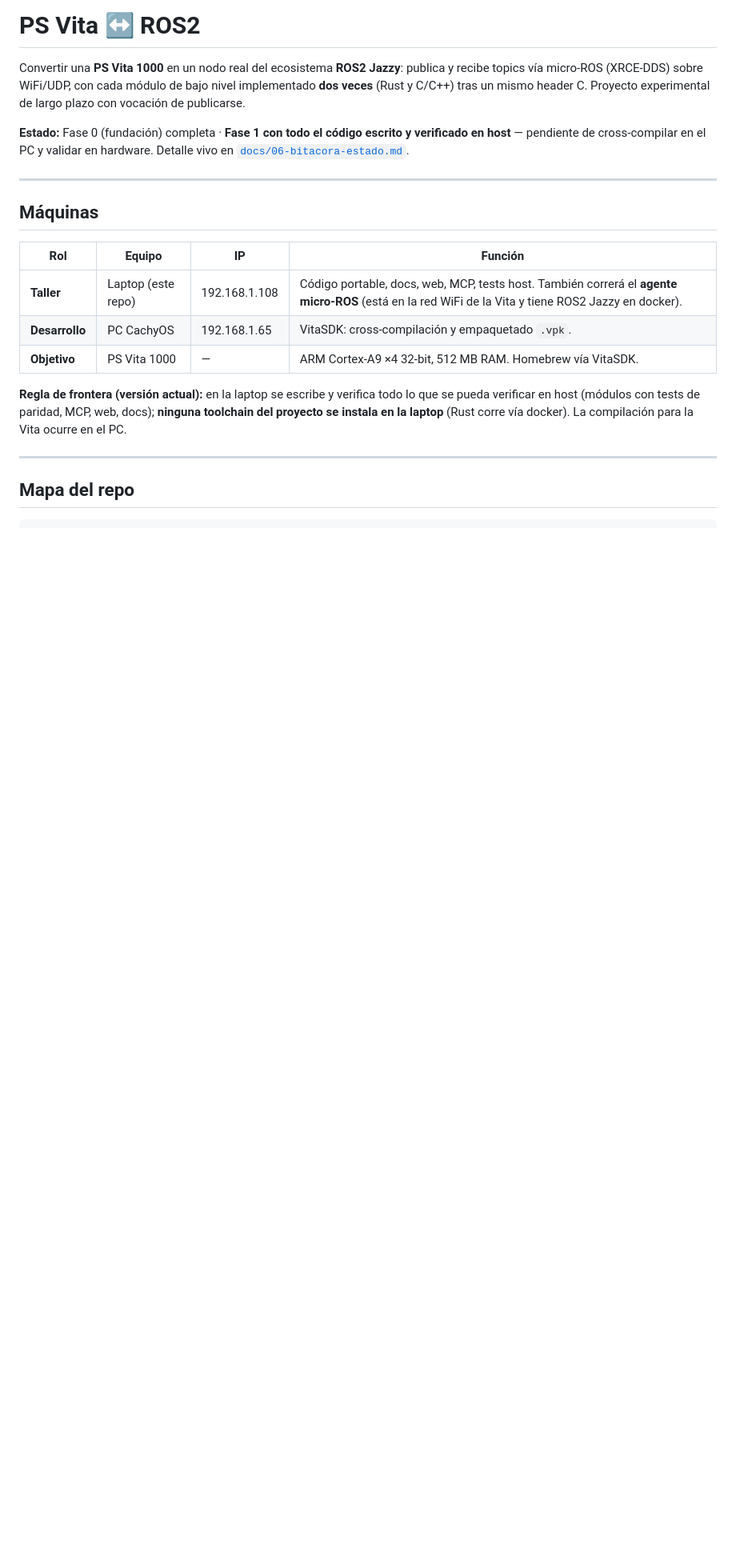
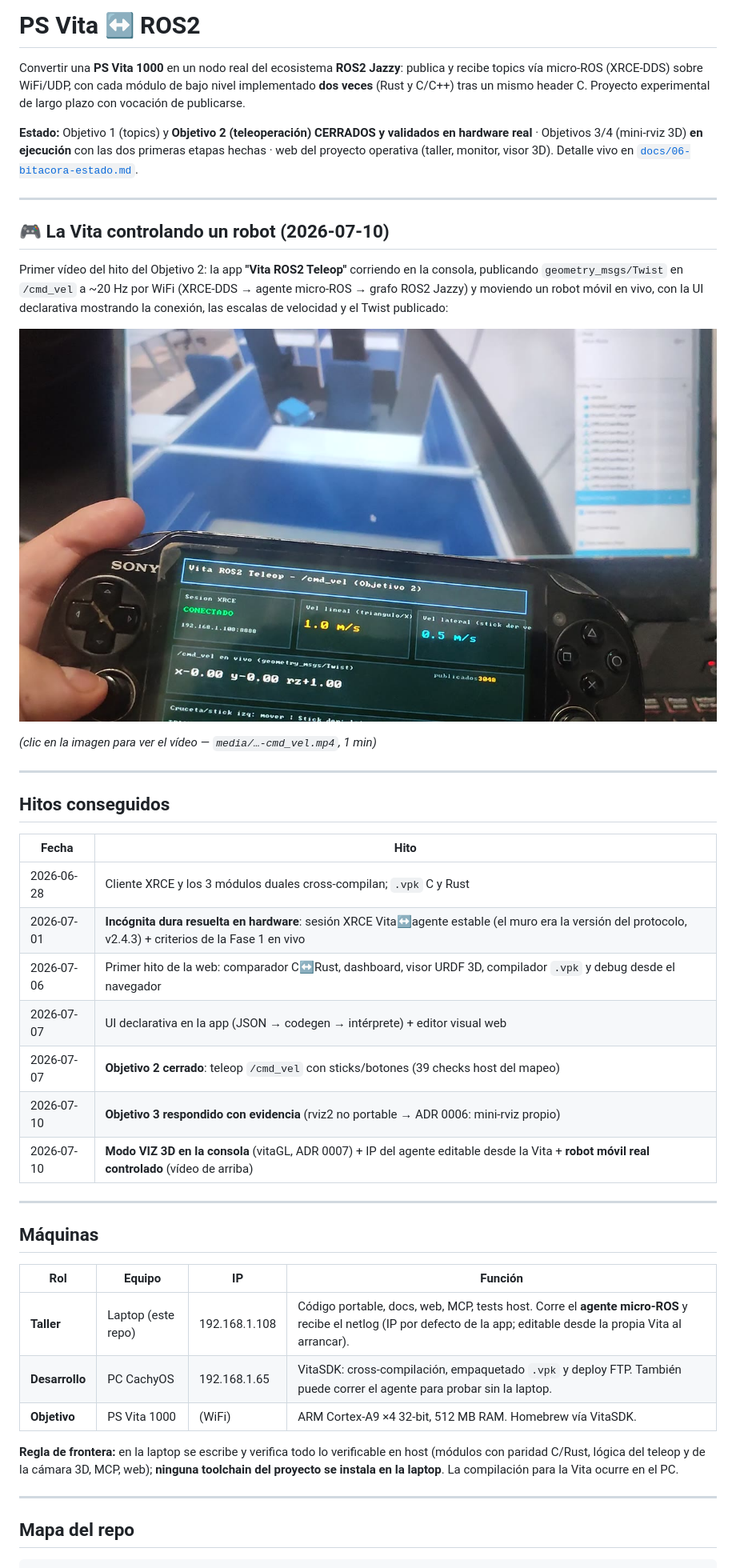
Before and after one commit to Jcrex/PSVita-ROS, a Markdown page: README.md, the part around one of its changes. Shown at 80% size. Rendered like a GitHub page; pictures changed too: media/2026-07-10-primer-control-robot-poster.jpg (added); blank space fills up the shorter version.

```diff
--- a/README.md
+++ b/README.md
@@ -5,9 +5,39 @@ publica y recibe topics vía micro-ROS (XRCE-DDS) sobre WiFi/UDP, con cada
 módulo de bajo nivel implementado **dos veces** (Rust y C/C++) tras un mismo
 header C. Proyecto experimental de largo plazo con vocación de publicarse.
 
-**Estado:** Fase 0 (fundación) completa · **Fase 1 con todo el código escrito
-y verificado en host** — pendiente de cross-compilar en el PC y validar en
-hardware. Detalle vivo en [`docs/06-bitacora-estado.md`](docs/06-bitacora-estado.md).
+**Estado:** Objetivo 1 (topics) y **Objetivo 2 (teleoperación) CERRADOS y
+validados en hardware real** · Objetivos 3/4 (mini-rviz 3D) **en ejecución**
+con las dos primeras etapas hechas · web del proyecto operativa (taller,
+monitor, visor 3D). Detalle vivo en
+[`docs/06-bitacora-estado.md`](docs/06-bitacora-estado.md).
+
+---
+
+## 🎮 La Vita controlando un robot (2026-07-10)
+
+Primer vídeo del hito del Objetivo 2: la app **"Vita ROS2 Teleop"** corriendo
+en la consola, publicando `geometry_msgs/Twist` en `/cmd_vel` a ~20 Hz por
+WiFi (XRCE-DDS → agente micro-ROS → grafo ROS2 Jazzy) y moviendo un robot
+móvil en vivo, con la UI declarativa mostrando la conexión, las escalas de
+velocidad y el Twist publicado:
+
+[![La PS Vita controlando un robot móvil por /cmd_vel](media/2026-07-10-primer-control-robot-poster.jpg)](media/2026-07-10-primer-control-robot-cmd_vel.mp4)
+
+*(clic en la imagen para ver el vídeo — `media/…-cmd_vel.mp4`, 1 min)*
+
+---
+
+## Hitos conseguidos
+
+| Fecha | Hito |
+|---|---|
+| 2026-06-28 | Cliente XRCE y los 3 módulos duales cross-compilan; `.vpk` C y Rust |
+| 2026-07-01 | **Incógnita dura resuelta en hardware**: sesión XRCE Vita↔agente estable (el muro era la versión del protocolo, v2.4.3) + criterios de la Fase 1 en vivo |
+| 2026-07-06 | Primer hito de la web: comparador C↔Rust, dashboard, visor URDF 3D, compilador `.vpk` y debug desde el navegador |
+| 2026-07-07 | UI declarativa en la app (JSON → codegen → intérprete) + editor visual web |
+| 2026-07-07 | **Objetivo 2 cerrado**: teleop `/cmd_vel` con sticks/botones (39 checks host del mapeo) |
+| 2026-07-10 | **Objetivo 3 respondido con evidencia** (rviz2 no portable → ADR 0006: mini-rviz propio) |
+| 2026-07-10 | **Modo VIZ 3D en la consola** (vitaGL, ADR 0007) + IP del agente editable desde la Vita + **robot móvil real controlado** (vídeo de arriba) |
 
 ---
 
@@ -15,14 +45,14 @@ hardware. Detalle vivo en [`docs/06-bitacora-estado.md`](docs/06-bitacora-estado
 
 | Rol | Equipo | IP | Función |
 |---|---|---|---|
-| **Taller** | Laptop (este repo) | 192.168.1.108 | Código portable, docs, web, MCP, tests host. También correrá el **agente micro-ROS** (está en la red WiFi de la Vita y tiene ROS2 Jazzy en docker). |
-| **Desarrollo** | PC CachyOS | 192.168.1.65 | VitaSDK: cross-compilación y empaquetado `.vpk`. |
-| **Objetivo** | PS Vita 1000 | — | ARM Cortex-A9 ×4 32-bit, 512 MB RAM. Homebrew vía VitaSDK. |
+| **Taller** | Laptop (este repo) | 192.168.1.108 | Código portable, docs, web, MCP, tests host. Corre el **agente micro-ROS** y recibe el netlog (IP por defecto de la app; editable desde la propia Vita al arrancar). |
+| **Desarrollo** | PC CachyOS | 192.168.1.65 | VitaSDK: cross-compilación, empaquetado `.vpk` y deploy FTP. También puede correr el agente para probar sin la laptop. |
+| **Objetivo** | PS Vita 1000 | (WiFi) | ARM Cortex-A9 ×4 32-bit, 512 MB RAM. Homebrew vía VitaSDK. |
 
-**Regla de frontera (versión actual):** en la laptop se escribe y verifica
-todo lo que se pueda verificar en host (módulos con tests de paridad, MCP,
-web, docs); **ninguna toolchain del proyecto se instala en la laptop**
-(Rust corre vía docker). La compilación para la Vita ocurre en el PC.
+**Regla de frontera:** en la laptop se escribe y verifica todo lo verificable
+en host (módulos con paridad C/Rust, lógica del teleop y de la cámara 3D,
+MCP, web); **ninguna toolchain del proyecto se instala en la laptop**. La
+compilación para la Vita ocurre en el PC.
 
 ---
 
```
Also changed, not shown: other parts of README.md (+34 -13 lines), 2 other files.
